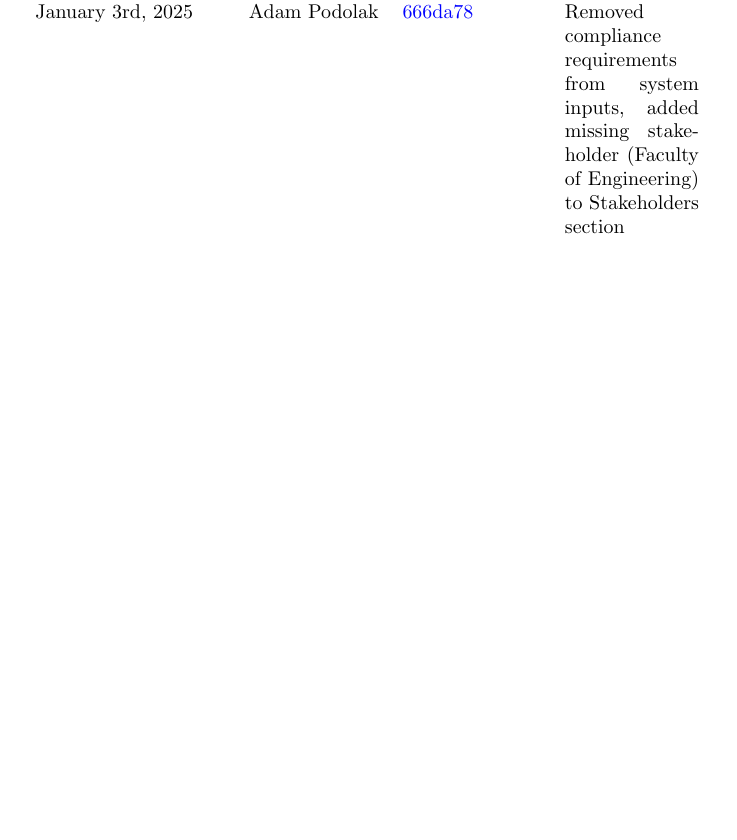
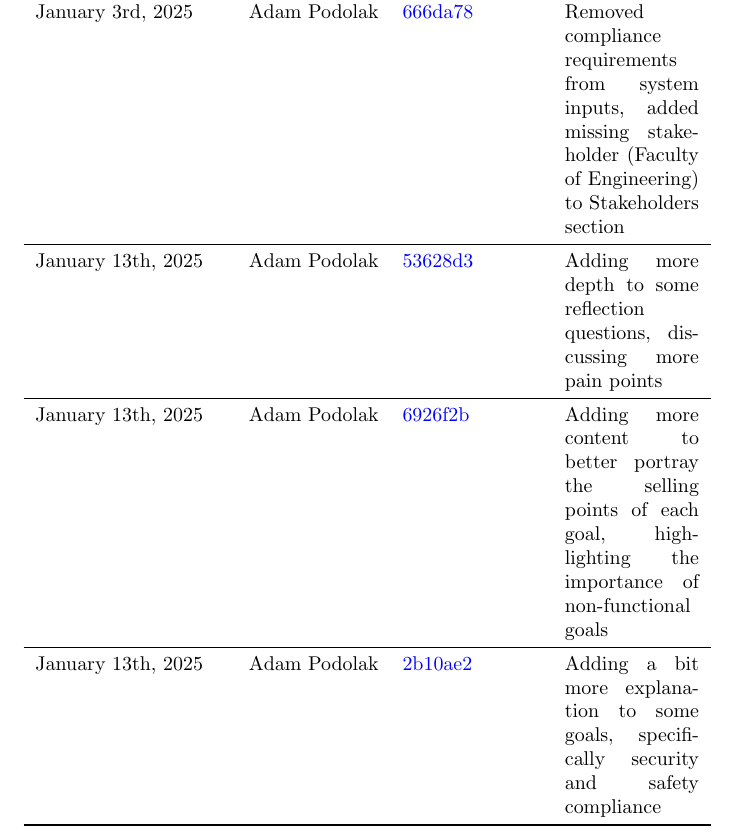
Before and after one commit to ausbennett/mes-finance-platform, a LaTeX document (docs/ProblemStatementAndGoals/ProblemStatement.tex): part of page 1 of 7 before the commit and part of page 2 of 8 after it, cut so that both start at the same text, the shorter picture padded with empty space. Compiled offline with pdfLaTeX.

Commit message:
updateing prob stmt rev history

```diff
--- a/docs/ProblemStatementAndGoals/ProblemStatement.tex
+++ b/docs/ProblemStatementAndGoals/ProblemStatement.tex
@@ -35,6 +35,12 @@ Initial revision, including all sections (1--4)\\
 January 3rd, 2025 &
 Adam Podolak &
 \href{https://github.com/ausbennett/mes-finance-platform/commit/666da787738895e3392ffbe10d2a7d6c53701e13}{666da78} & Removed compliance requirements from system inputs, added missing stakeholder (Faculty of Engineering) to Stakeholders section \\
+\midrule
+January 13th, 2025 & Adam Podolak & \href{https://github.com/ausbennett/mes-finance-platform/commit/53628d3bd8a64abb09b5a6c65c08ec7370897a2b}{53628d3} & Adding more depth to some reflection questions, discussing more pain points\\
+\midrule
+January 13th, 2025 & Adam Podolak & \href{https://github.com/ausbennett/mes-finance-platform/commit/6926f2bbaac0a97c0324a255ad4b39b515b7720f}{6926f2b} & Adding more content to better portray the selling points of each goal, highlighting the importance of non-functional goals\\
+\midrule
+January 13th, 2025 & Adam Podolak & \href{https://github.com/ausbennett/mes-finance-platform/commit/2b10ae263dd3b3216ef9374a9cb35519ddf44b7a}{2b10ae2} & Adding a bit more explanation to some goals, specifically security and safety compliance\\
 
 
 \bottomrule
```
